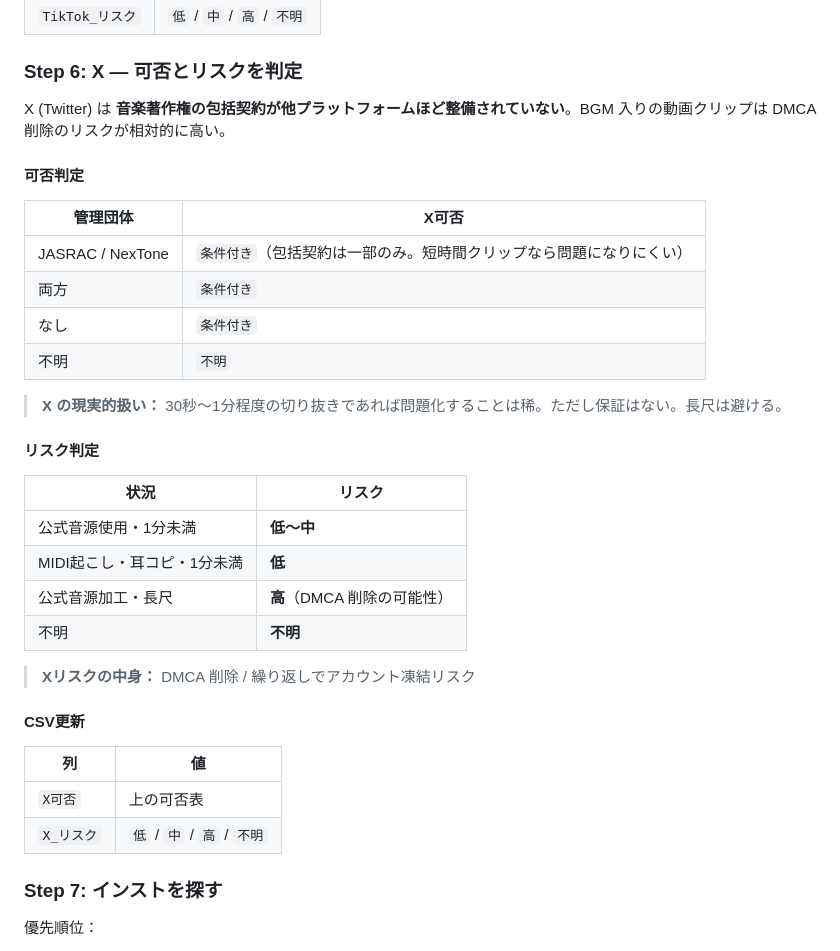
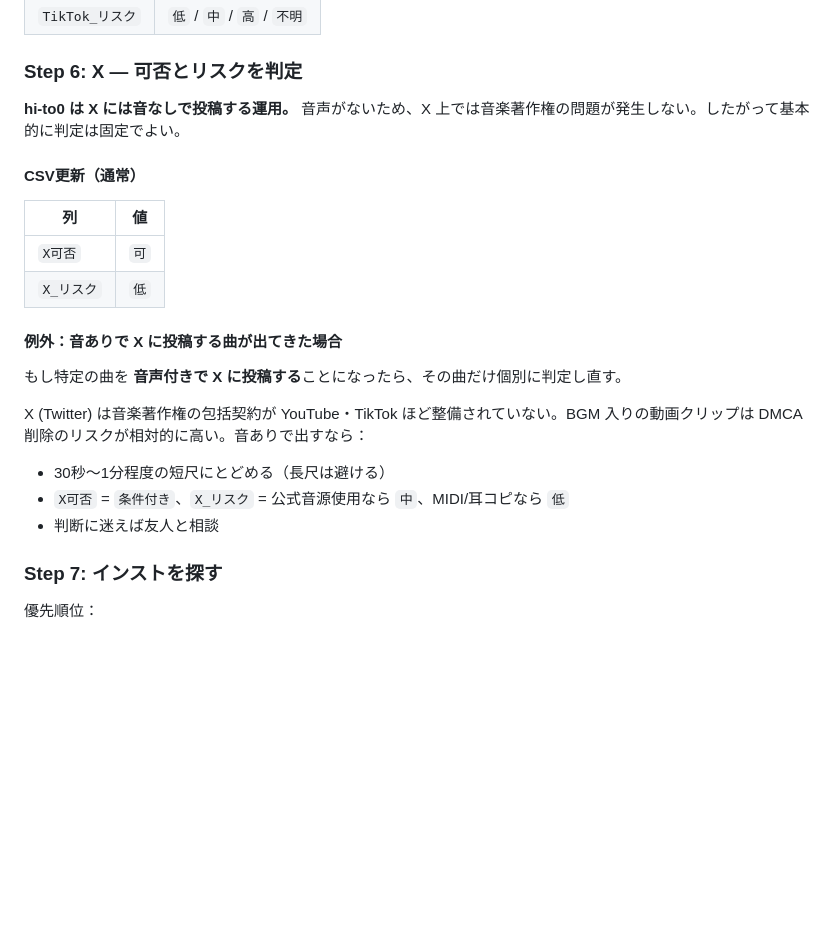
Before and after one commit to makotize-dev/youtube-support, a Markdown page: docs/workflow.md, the part around the change. Rendered like a GitHub page; blank space fills up the shorter version.

Commit message:
手順書 Step 6（X）を音なし投稿の実態に合わせて簡略化
hi-to0 は X に音なしで投稿する運用のため、X 上で音楽著作権の
問題は発生しない。Step 6 を「通常は X可否=可・X_リスク=低 で固定」
に簡略化し、音ありで投稿する場合の個別判定を例外として残した。

Co-Authored-By: Claude Sonnet 4.7 <noreply@anthropic.com>

```diff
--- a/docs/workflow.md
+++ b/docs/workflow.md
@@ -196,36 +196,24 @@ TikTok は JASRAC / NexTone と契約あり（YouTube に近い扱い）。た
 
 ### Step 6: X — 可否とリスクを判定
 
-X (Twitter) は **音楽著作権の包括契約が他プラットフォームほど整備されていない**。BGM 入りの動画クリップは DMCA 削除のリスクが相対的に高い。
+**hi-to0 は X には音なしで投稿する運用。** 音声がないため、X 上では音楽著作権の問題が発生しない。したがって基本的に判定は固定でよい。
 
-#### 可否判定
-
-| 管理団体 | X可否 |
-|---|---|
-| JASRAC / NexTone | `条件付き`（包括契約は一部のみ。短時間クリップなら問題になりにくい） |
-| 両方 | `条件付き` |
-| なし | `条件付き` |
-| 不明 | `不明` |
-
-> **X の現実的扱い：** 30秒〜1分程度の切り抜きであれば問題化することは稀。ただし保証はない。長尺は避ける。
-
-#### リスク判定
-
-| 状況 | リスク |
-|---|---|
-| 公式音源使用・1分未満 | **低〜中** |
-| MIDI起こし・耳コピ・1分未満 | **低** |
-| 公式音源加工・長尺 | **高**（DMCA 削除の可能性） |
-| 不明 | **不明** |
-
-> **Xリスクの中身：** DMCA 削除 / 繰り返しでアカウント凍結リスク
-
-#### CSV更新
+#### CSV更新（通常）
 
 | 列 | 値 |
 |---|---|
-| `X可否` | 上の可否表 |
-| `X_リスク` | `低` / `中` / `高` / `不明` |
+| `X可否` | `可` |
+| `X_リスク` | `低` |
+
+#### 例外：音ありで X に投稿する曲が出てきた場合
+
+もし特定の曲を **音声付きで X に投稿する**ことになったら、その曲だけ個別に判定し直す。
+
+X (Twitter) は音楽著作権の包括契約が YouTube・TikTok ほど整備されていない。BGM 入りの動画クリップは DMCA 削除のリスクが相対的に高い。音ありで出すなら：
+
+- 30秒〜1分程度の短尺にとどめる（長尺は避ける）
+- `X可否` = `条件付き`、`X_リスク` = 公式音源使用なら `中`、MIDI/耳コピなら `低`
+- 判断に迷えば友人と相談
 
 ### Step 7: インストを探す
 
```
